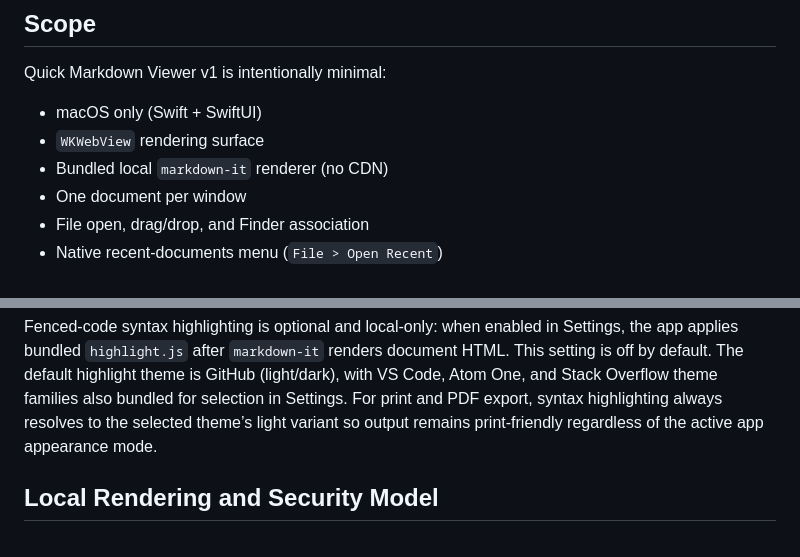
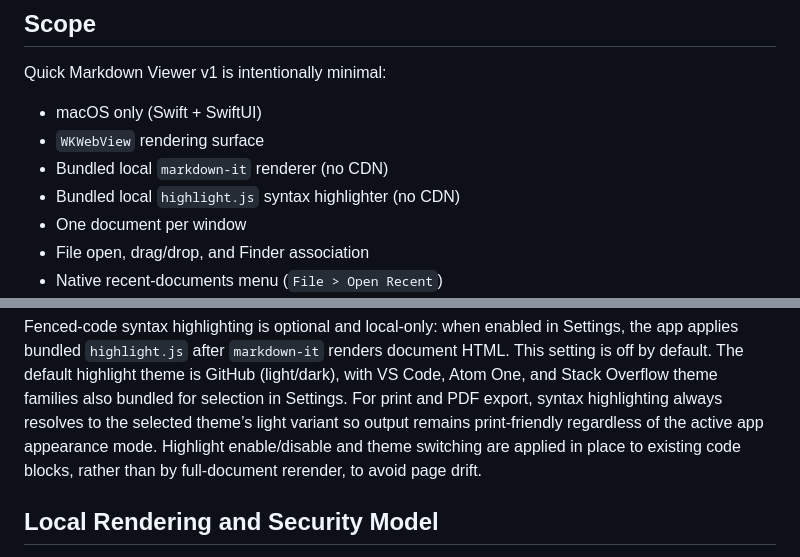
Before and after one commit to naohide-yamamoto/QuickMarkdownViewer, a Markdown page: README.developers.md, 2 parts joined by grey strips. Rendered like a GitHub page.

Commit message:
Document Phase 3 syntax-highlighting behaviour

```diff
--- a/README.developers.md
+++ b/README.developers.md
@@ -34,6 +34,7 @@ Quick Markdown Viewer v1 is intentionally minimal:
 - macOS only (Swift + SwiftUI)
 - `WKWebView` rendering surface
 - Bundled local `markdown-it` renderer (no CDN)
+- Bundled local `highlight.js` syntax highlighter (no CDN)
 - One document per window
 - File open, drag/drop, and Finder association
 - Native recent-documents menu (`File > Open Recent`)
@@ -228,6 +229,8 @@ GitHub (light/dark), with VS Code, Atom One, and Stack Overflow theme families
 also bundled for selection in Settings. For print and PDF export, syntax
 highlighting always resolves to the selected theme’s light variant so output
 remains print-friendly regardless of the active app appearance mode.
+Highlight enable/disable and theme switching are applied in place to existing
+code blocks, rather than by full-document rerender, to avoid page drift.
 
 ## Local Rendering and Security Model
 
```
Also changed, not shown: README.md (+1 -1 lines).
